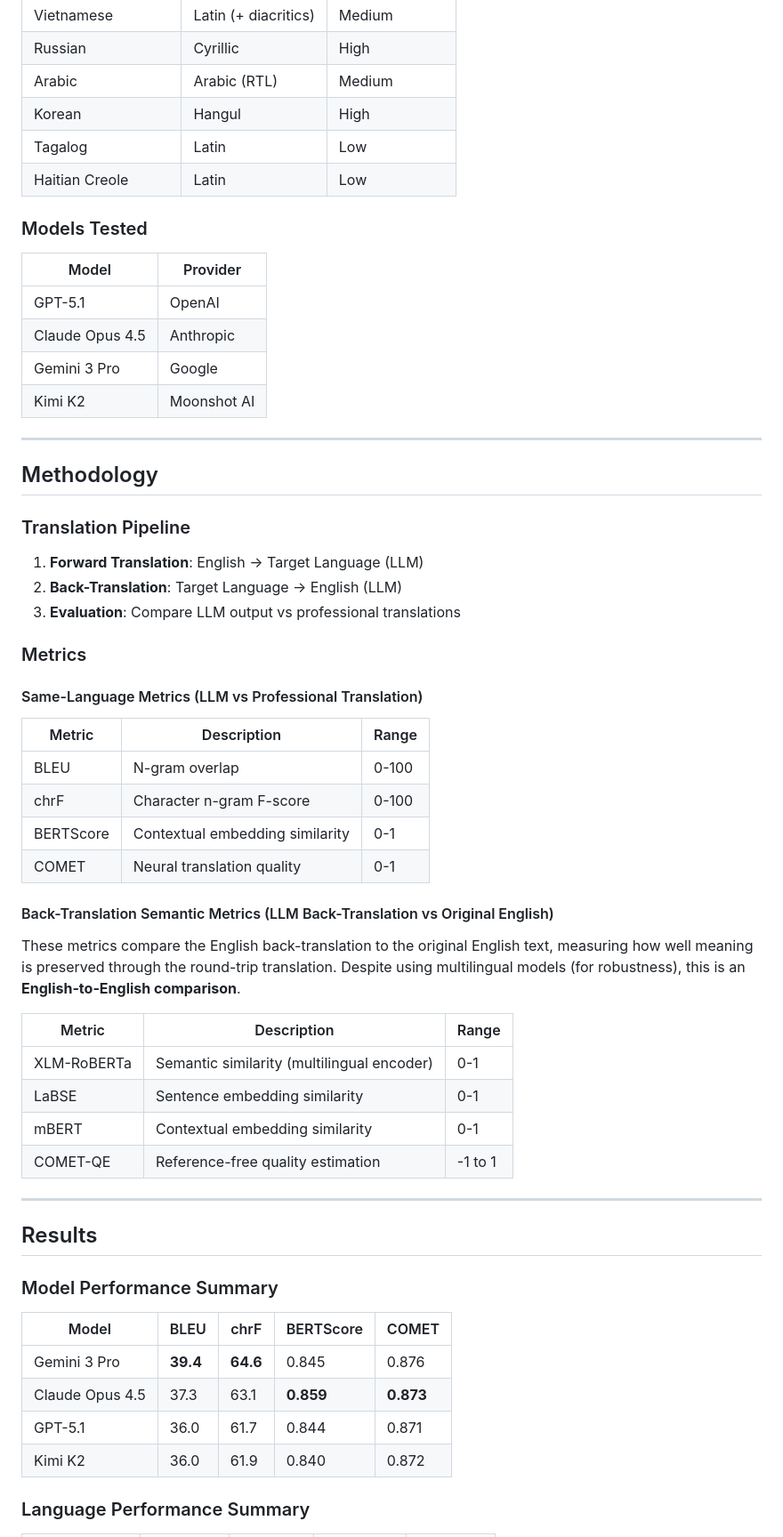
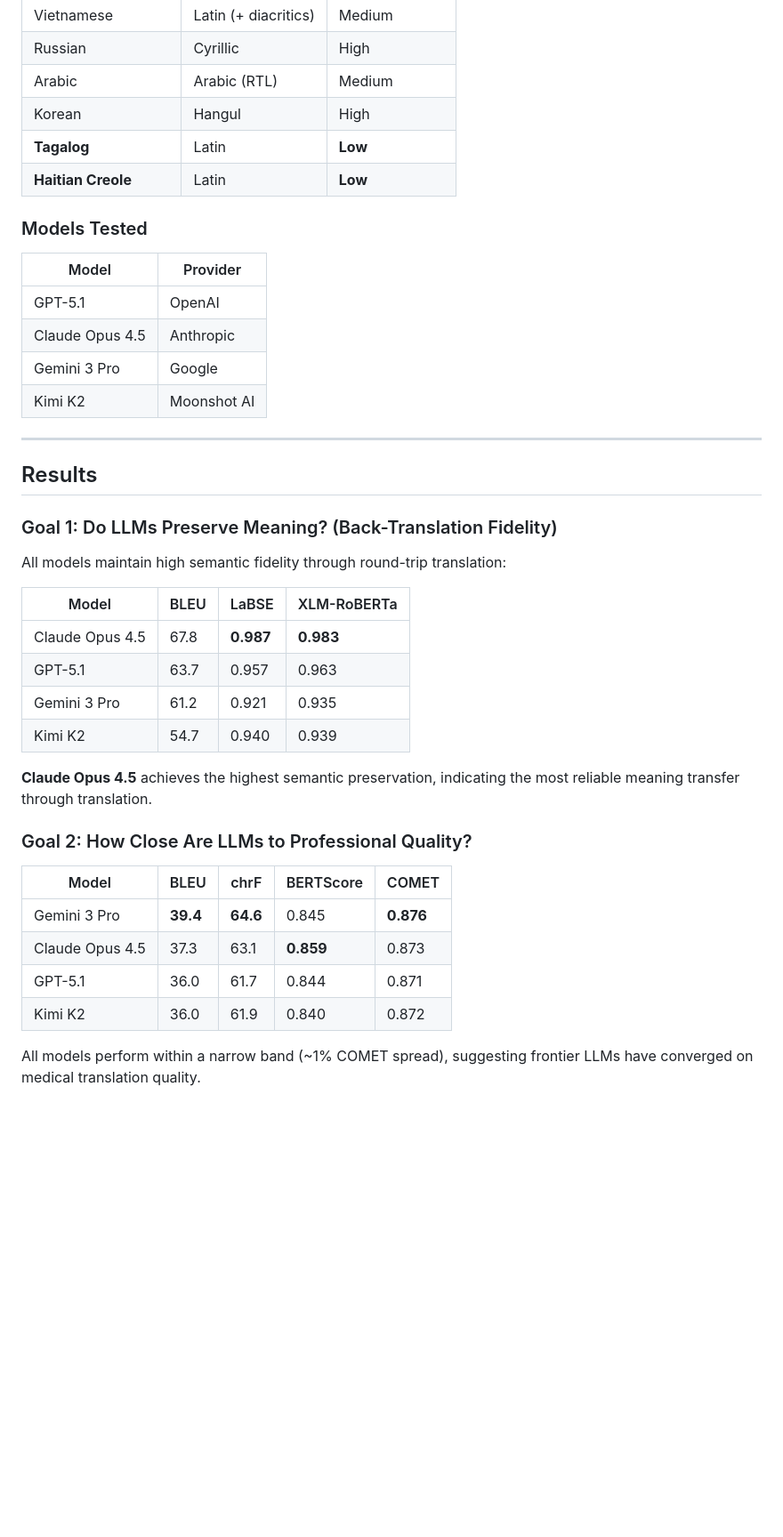
Before and after one commit to hallixrap/llm-translation-study, a Markdown page: README.md, the part around one of its changes. Shown at 89% size. Rendered like a GitHub page; blank space fills up the shorter version.

Commit message:
Rewrite README with cohesive narrative around research question

```diff
--- a/README.md
+++ b/README.md
@@ -33,10 +54,11 @@ This study evaluates **4 frontier LLMs** on medical translation quality across *
 | Russian | Cyrillic | High |
 | Arabic | Arabic (RTL) | Medium |
 | Korean | Hangul | High |
-| Tagalog | Latin | Low |
-| Haitian Creole | Latin | Low |
+| **Tagalog** | Latin | **Low** |
+| **Haitian Creole** | Latin | **Low** |
 
 ### Models Tested
+
 | Model | Provider |
 |-------|----------|
 | GPT-5.1 | OpenAI |
@@ -46,45 +68,29 @@ This study evaluates **4 frontier LLMs** on medical translation quality across *
 
 ---
 
-## Methodology
-
-### Translation Pipeline
-1. **Forward Translation**: English → Target Language (LLM)
-2. **Back-Translation**: Target Language → English (LLM)
-3. **Evaluation**: Compare LLM output vs professional translations
-
-### Metrics
-
-#### Same-Language Metrics (LLM vs Professional Translation)
-| Metric | Description | Range |
-|--------|-------------|-------|
-| BLEU | N-gram overlap | 0-100 |
-| chrF | Character n-gram F-score | 0-100 |
-| BERTScore | Contextual embedding similarity | 0-1 |
-| COMET | Neural translation quality | 0-1 |
-
-#### Back-Translation Semantic Metrics (LLM Back-Translation vs Original English)
-These metrics compare the English back-translation to the original English text, measuring how well meaning is preserved through the round-trip translation. Despite using multilingual models (for robustness), this is an **English-to-English comparison**.
-
-| Metric | Description | Range |
-|--------|-------------|-------|
-| XLM-RoBERTa | Semantic similarity (multilingual encoder) | 0-1 |
-| LaBSE | Sentence embedding similarity | 0-1 |
-| mBERT | Contextual embedding similarity | 0-1 |
-| COMET-QE | Reference-free quality estimation | -1 to 1 |
-
----
-
 ## Results
 
-### Model Performance Summary
+### Goal 1: Do LLMs Preserve Meaning? (Back-Translation Fidelity)
+
+All models maintain high semantic fidelity through round-trip translation:
+
+| Model | BLEU | LaBSE | XLM-RoBERTa |
+|-------|------|-------|-------------|
+| Claude Opus 4.5 | 67.8 | **0.987** | **0.983** |
+| GPT-5.1 | 63.7 | 0.957 | 0.963 |
+| Gemini 3 Pro | 61.2 | 0.921 | 0.935 |
+| Kimi K2 | 54.7 | 0.940 | 0.939 |
+
+**Claude Opus 4.5** achieves the highest semantic preservation, indicating the most reliable meaning transfer through translation.
+
+### Goal 2: How Close Are LLMs to Professional Quality?
 
 | Model | BLEU | chrF | BERTScore | COMET |
 |-------|------|------|-----------|-------|
-| Gemini 3 Pro | **39.4** | **64.6** | 0.845 | 0.876 |
-| Claude Opus 4.5 | 37.3 | 63.1 | **0.859** | **0.873** |
+| Gemini 3 Pro | **39.4** | **64.6** | 0.845 | **0.876** |
+| Claude Opus 4.5 | 37.3 | 63.1 | **0.859** | 0.873 |
 | GPT-5.1 | 36.0 | 61.7 | 0.844 | 0.871 |
 | Kimi K2 | 36.0 | 61.9 | 0.840 | 0.872 |
 
-### Language Performance Summary
+All models perform within a narrow band (~1% COMET spread), suggesting frontier LLMs have converged on medical translation quality.
 
```
Also changed, not shown: other parts of README.md (+70 -31 lines).
